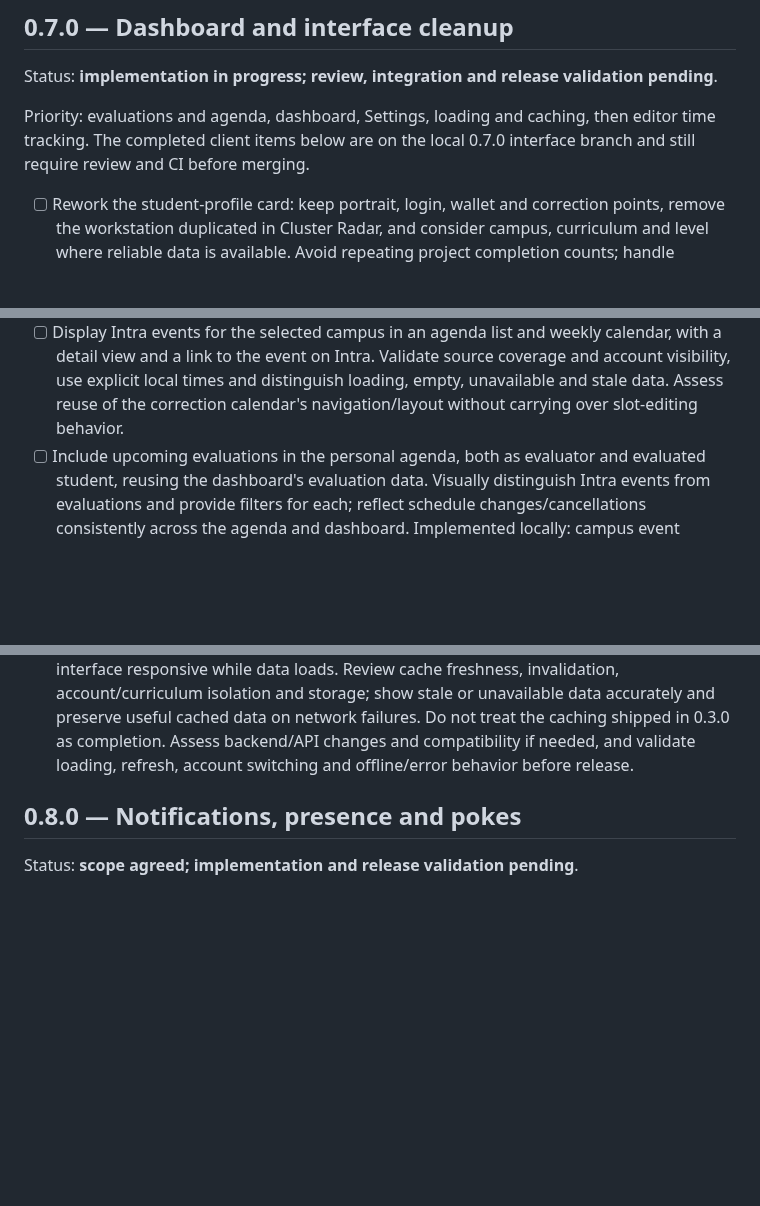
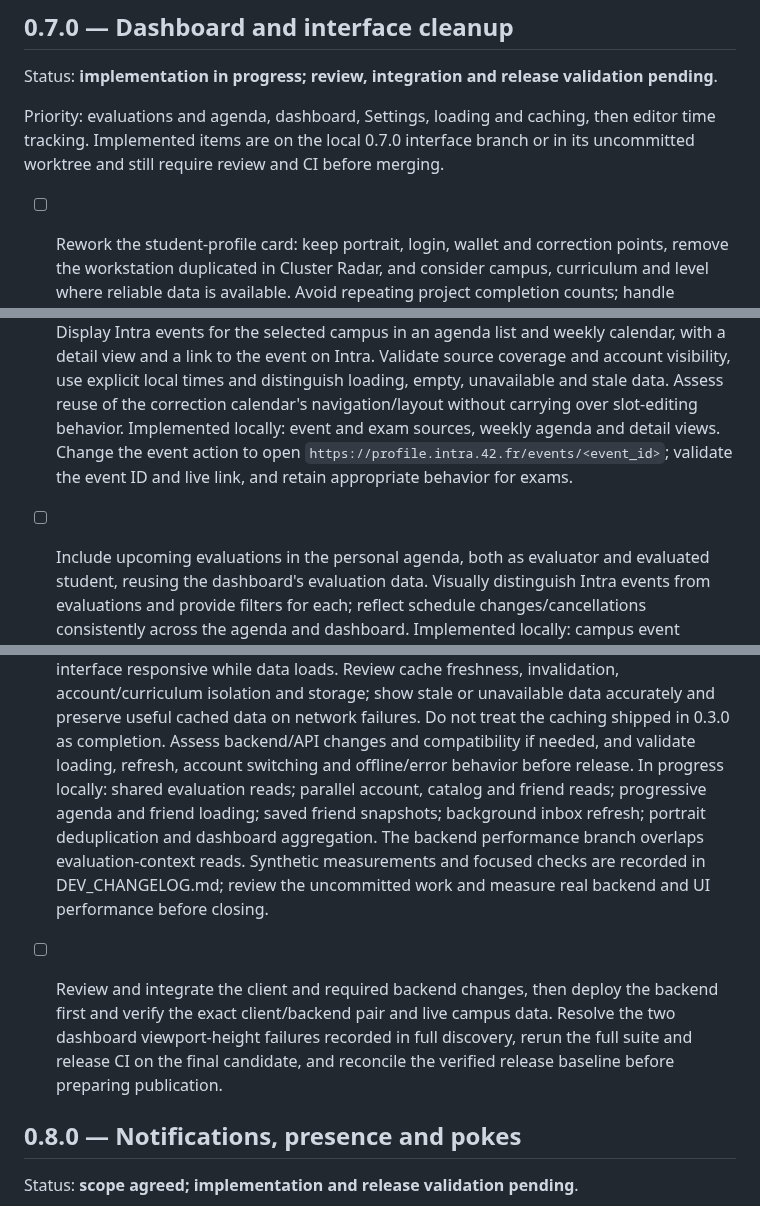
Before and after one commit to HeduroFR/42tui-client, a Markdown page: TODO.md, 3 parts joined by grey strips. Drawn GitHub-style; blank space fills up the shorter version.

Commit message:
docs(client): update 0.7.0 remaining work

```diff
--- a/TODO.md
+++ b/TODO.md
@@ -353,8 +353,8 @@ Status: **planned; implementation and release validation pending**.
 Status: **implementation in progress; review, integration and release validation pending**.
 
 Priority: evaluations and agenda, dashboard, Settings, loading and caching, then
-editor time tracking. The completed client items below are on the local 0.7.0
-interface branch and still require review and CI before merging.
+editor time tracking. Implemented items are on the local 0.7.0 interface branch
+or in its uncommitted worktree and still require review and CI before merging.
 
 - [ ] Rework the student-profile card: keep portrait, login, wallet and correction
   points, remove the workstation duplicated in Cluster Radar, and consider campus,
@@ -402,6 +402,9 @@ interface branch and still require review and CI before merging.
   coverage and account visibility, use explicit local times and distinguish
   loading, empty, unavailable and stale data. Assess reuse of the correction
   calendar's navigation/layout without carrying over slot-editing behavior.
+  Implemented locally: event and exam sources, weekly agenda and detail views.
+  Change the event action to open `https://profile.intra.42.fr/events/<event_id>`;
+  validate the event ID and live link, and retain appropriate behavior for exams.
 - [ ] Include upcoming evaluations in the personal agenda, both as evaluator and
   evaluated student, reusing the dashboard's evaluation data. Visually distinguish
   Intra events from evaluations and provide filters for each; reflect schedule
@@ -445,6 +450,18 @@ interface branch and still require review and CI before merging.
   network failures. Do not treat the caching shipped in 0.3.0 as completion.
   Assess backend/API changes and compatibility if needed, and validate loading,
   refresh, account switching and offline/error behavior before release.
+  In progress locally: shared evaluation reads; parallel account, catalog and
+  friend reads; progressive agenda and friend loading; saved friend snapshots;
+  background inbox refresh; portrait deduplication and dashboard aggregation.
+  The backend performance branch overlaps evaluation-context reads. Synthetic
+  measurements and focused checks are recorded in DEV_CHANGELOG.md; review the
+  uncommitted work and measure real backend and UI performance before closing.
+
+- [ ] Review and integrate the client and required backend changes, then deploy
+  the backend first and verify the exact client/backend pair and live campus data.
+  Resolve the two dashboard viewport-height failures recorded in full discovery,
+  rerun the full suite and release CI on the final candidate, and reconcile the
+  verified release baseline before preparing publication.
 
 ## 0.8.0 — Notifications, presence and pokes
 
```
Also changed, not shown: other parts of TODO.md (+2 -0 lines), DEV_CHANGELOG.md (+6 -0 lines).
